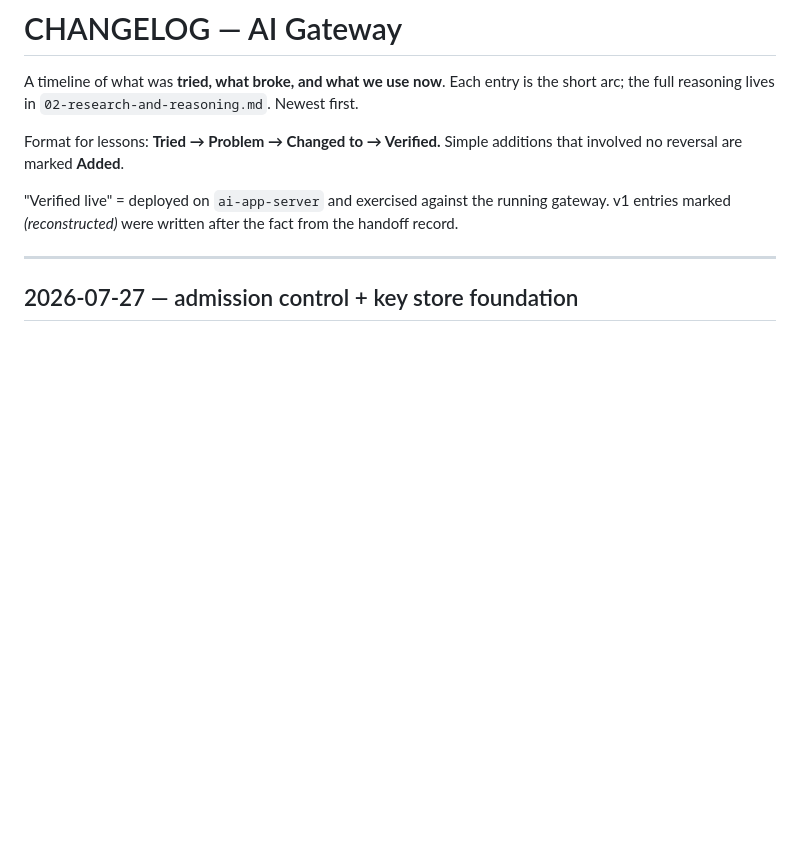
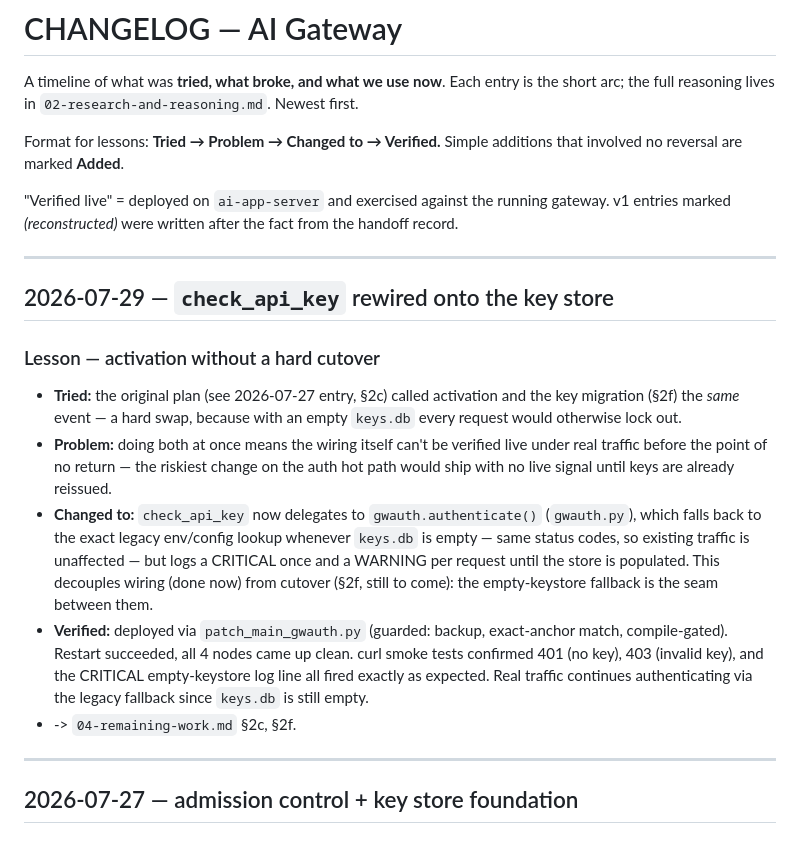
Before and after one commit to auzi-rgb/pro_gateway, a Markdown page: docs/CHANGELOG.md, the part around the change. Rendered like a GitHub page; blank space fills up the shorter version.

```diff
--- a/docs/CHANGELOG.md
+++ b/docs/CHANGELOG.md
@@ -10,6 +10,30 @@ that involved no reversal are marked **Added**.
 "Verified live" = deployed on `ai-app-server` and exercised against the running
 gateway. v1 entries marked *(reconstructed)* were written after the fact from the
 handoff record.
+
+---
+
+## 2026-07-29 — `check_api_key` rewired onto the key store
+
+### Lesson — activation without a hard cutover
+- **Tried:** the original plan (see 2026-07-27 entry, §2c) called activation and
+  the key migration (§2f) the *same* event — a hard swap, because with an empty
+  `keys.db` every request would otherwise lock out.
+- **Problem:** doing both at once means the wiring itself can't be verified live
+  under real traffic before the point of no return — the riskiest change on the
+  auth hot path would ship with no live signal until keys are already reissued.
+- **Changed to:** `check_api_key` now delegates to `gwauth.authenticate()`
+  (`gwauth.py`), which falls back to the exact legacy env/config lookup whenever
+  `keys.db` is empty — same status codes, so existing traffic is unaffected —
+  but logs a CRITICAL once and a WARNING per request until the store is
+  populated. This decouples wiring (done now) from cutover (§2f, still to come):
+  the empty-keystore fallback is the seam between them.
+- **Verified:** deployed via `patch_main_gwauth.py` (guarded: backup, exact-anchor
+  match, compile-gated). Restart succeeded, all 4 nodes came up clean. curl smoke
+  tests confirmed 401 (no key), 403 (invalid key), and the CRITICAL
+  empty-keystore log line all fired exactly as expected. Real traffic continues
+  authenticating via the legacy fallback since `keys.db` is still empty.
+- -> `04-remaining-work.md` §2c, §2f.
 
 ---
 
```
Also changed, not shown: docs/00-START-HERE.md (+28 -31 lines), docs/04-remaining-work.md (+32 -17 lines).
